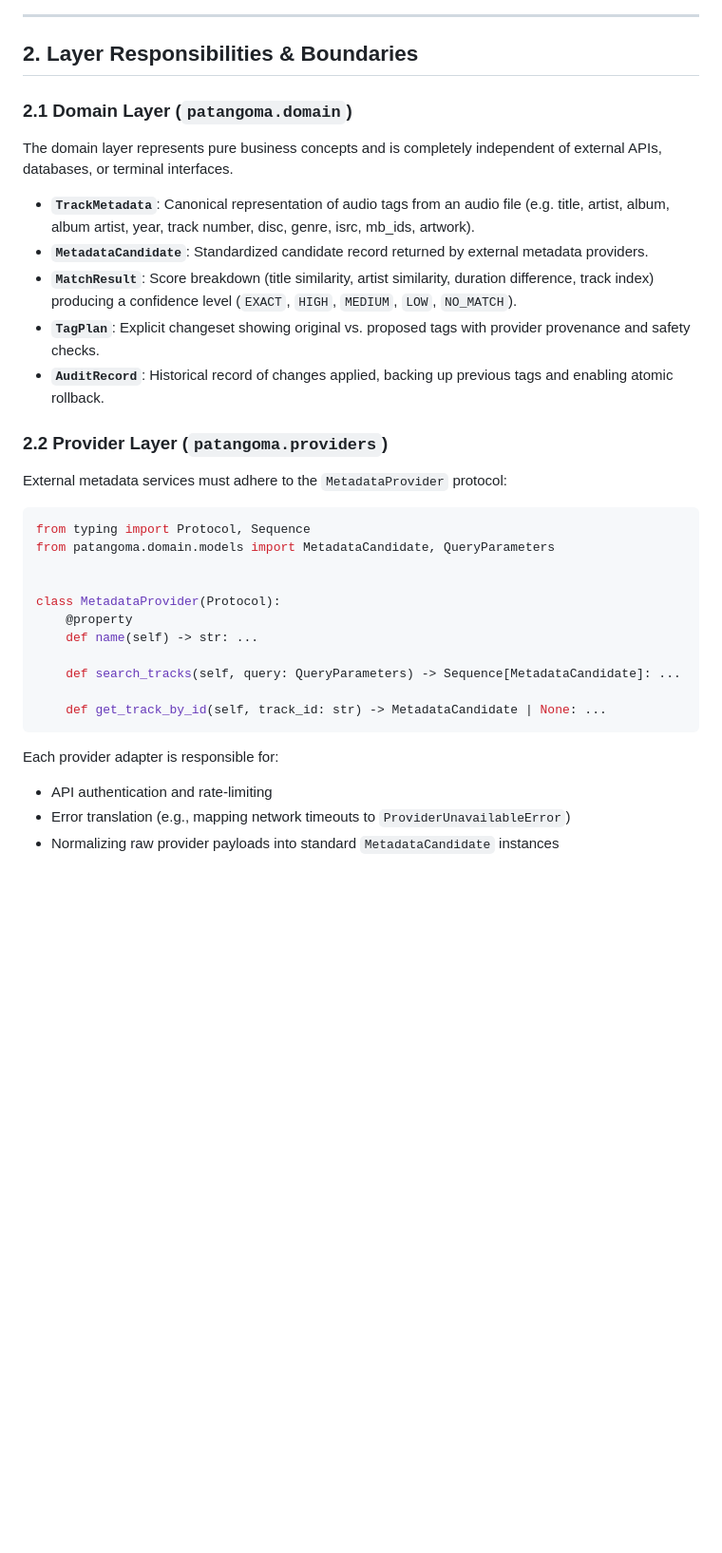
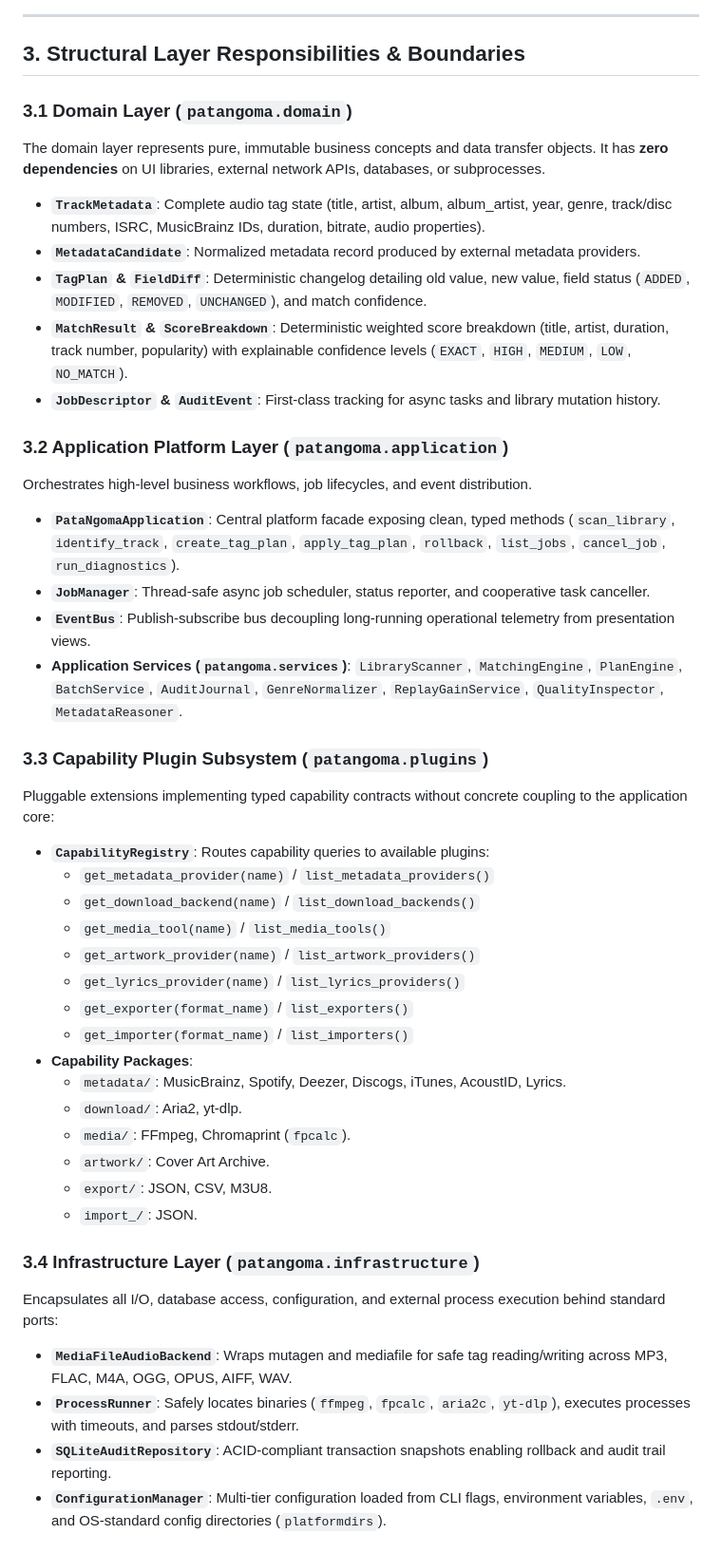
Before and after one commit to FourtyThree43/PataNgoma-AudioTagger-tool, a Markdown page: ARCHITECTURE.md, the part around one of its changes. Shown at 95% size. Drawn GitHub-style; blank space fills up the shorter version.

Commit message:
docs: update ARCHITECTURE.md with 5-layer platform topology and create SCREEN_CATALOGUE.md with 150-screen IA

````diff
--- a/ARCHITECTURE.md
+++ b/ARCHITECTURE.md
@@ -58,36 +87,45 @@ flowchart TD
 
 ---
 
-## 2. Layer Responsibilities & Boundaries
+## 3. Structural Layer Responsibilities & Boundaries
 
-### 2.1 Domain Layer (`patangoma.domain`)
-The domain layer represents pure business concepts and is completely independent of external APIs, databases, or terminal interfaces.
+### 3.1 Domain Layer (`patangoma.domain`)
+The domain layer represents pure, immutable business concepts and data transfer objects. It has **zero dependencies** on UI libraries, external network APIs, databases, or subprocesses.
+- **`TrackMetadata`**: Complete audio tag state (title, artist, album, album_artist, year, genre, track/disc numbers, ISRC, MusicBrainz IDs, duration, bitrate, audio properties).
+- **`MetadataCandidate`**: Normalized metadata record produced by external metadata providers.
+- **`TagPlan` & `FieldDiff`**: Deterministic changelog detailing old value, new value, field status (`ADDED`, `MODIFIED`, `REMOVED`, `UNCHANGED`), and match confidence.
+- **`MatchResult` & `ScoreBreakdown`**: Deterministic weighted score breakdown (title, artist, duration, track number, popularity) with explainable confidence levels (`EXACT`, `HIGH`, `MEDIUM`, `LOW`, `NO_MATCH`).
+- **`JobDescriptor` & `AuditEvent`**: First-class tracking for async tasks and library mutation history.
 
-- **`TrackMetadata`**: Canonical representation of audio tags from an audio file (e.g. title, artist, album, album artist, year, track number, disc, genre, isrc, mb_ids, artwork).
-- **`MetadataCandidate`**: Standardized candidate record returned by external metadata providers.
-- **`MatchResult`**: Score breakdown (title similarity, artist similarity, duration difference, track index) producing a confidence level (`EXACT`, `HIGH`, `MEDIUM`, `LOW`, `NO_MATCH`).
-- **`TagPlan`**: Explicit changeset showing original vs. proposed tags with provider provenance and safety checks.
-- **`AuditRecord`**: Historical record of changes applied, backing up previous tags and enabling atomic rollback.
+### 3.2 Application Platform Layer (`patangoma.application`)
+Orchestrates high-level business workflows, job lifecycles, and event distribution.
+- **`PataNgomaApplication`**: Central platform facade exposing clean, typed methods (`scan_library`, `identify_track`, `create_tag_plan`, `apply_tag_plan`, `rollback`, `list_jobs`, `cancel_job`, `run_diagnostics`).
+- **`JobManager`**: Thread-safe async job scheduler, status reporter, and cooperative task canceller.
+- **`EventBus`**: Publish-subscribe bus decoupling long-running operational telemetry from presentation views.
+- **Application Services (`patangoma.services`)**: `LibraryScanner`, `MatchingEngine`, `PlanEngine`, `BatchService`, `AuditJournal`, `GenreNormalizer`, `ReplayGainService`, `QualityInspector`, `MetadataReasoner`.
 
-### 2.2 Provider Layer (`patangoma.providers`)
-External metadata services must adhere to the `MetadataProvider` protocol:
+### 3.3 Capability Plugin Subsystem (`patangoma.plugins`)
+Pluggable extensions implementing typed capability contracts without concrete coupling to the application core:
+- **`CapabilityRegistry`**: Routes capability queries to available plugins:
+  - `get_metadata_provider(name)` / `list_metadata_providers()`
+  - `get_download_backend(name)` / `list_download_backends()`
+  - `get_media_tool(name)` / `list_media_tools()`
+  - `get_artwork_provider(name)` / `list_artwork_providers()`
+  - `get_lyrics_provider(name)` / `list_lyrics_providers()`
+  - `get_exporter(format_name)` / `list_exporters()`
+  - `get_importer(format_name)` / `list_importers()`
+- **Capability Packages**:
+  - `metadata/`: MusicBrainz, Spotify, Deezer, Discogs, iTunes, AcoustID, Lyrics.
+  - `download/`: Aria2, yt-dlp.
+  - `media/`: FFmpeg, Chromaprint (`fpcalc`).
+  - `artwork/`: Cover Art Archive.
+  - `export/`: JSON, CSV, M3U8.
+  - `import_/`: JSON.
 
-```python
-from typing import Protocol, Sequence
-from patangoma.domain.models import MetadataCandidate, QueryParameters
+### 3.4 Infrastructure Layer (`patangoma.infrastructure`)
+Encapsulates all I/O, database access, configuration, and external process execution behind standard ports:
+- **`MediaFileAudioBackend`**: Wraps mutagen and mediafile for safe tag reading/writing across MP3, FLAC, M4A, OGG, OPUS, AIFF, WAV.
+- **`ProcessRunner`**: Safely locates binaries (`ffmpeg`, `fpcalc`, `aria2c`, `yt-dlp`), executes processes with timeouts, and parses stdout/stderr.
+- **`SQLiteAuditRepository`**: ACID-compliant transaction snapshots enabling rollback and audit trail reporting.
+- **`ConfigurationManager`**: Multi-tier configuration loaded from CLI flags, environment variables, `.env`, and OS-standard config directories (`platformdirs`).
 
-
-class MetadataProvider(Protocol):
-    @property
-    def name(self) -> str: ...
-
-    def search_tracks(self, query: QueryParameters) -> Sequence[MetadataCandidate]: ...
-
-    def get_track_by_id(self, track_id: str) -> MetadataCandidate | None: ...
-```
-
-Each provider adapter is responsible for:
-- API authentication and rate-limiting
-- Error translation (e.g., mapping network timeouts to `ProviderUnavailableError`)
-- Normalizing raw provider payloads into standard `MetadataCandidate` instances
-
````
Also changed, not shown: other parts of ARCHITECTURE.md (+94 -66 lines), SCREEN_CATALOGUE.md (added, +289 -0 lines).
